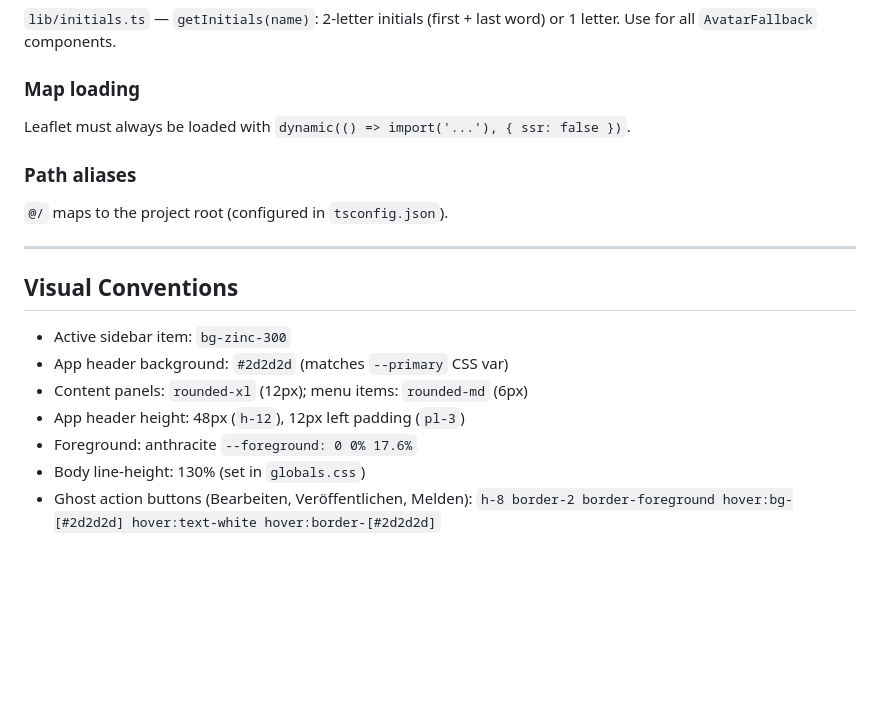
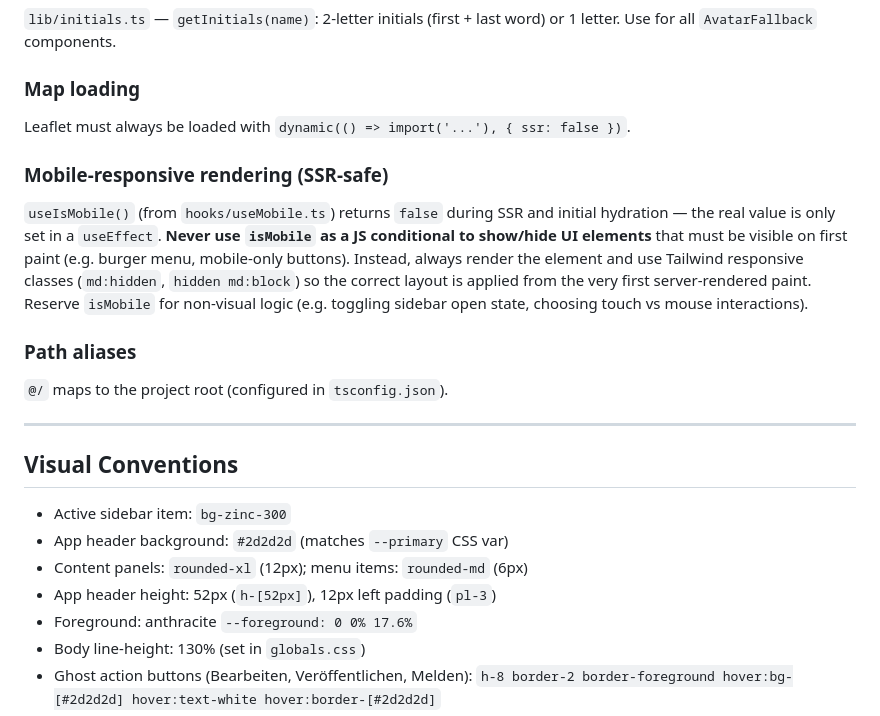
Before and after one commit to JonasASchmidt/detektor-hub, a Markdown page: CLAUDE.md, the part around the change. Rendered like a GitHub page; blank space fills up the shorter version.

```diff
--- a/CLAUDE.md
+++ b/CLAUDE.md
@@ -161,6 +161,9 @@ Non-route files inside a route folder must live in `_components/`. `page.tsx`, `
 ### Map loading
 Leaflet must always be loaded with `dynamic(() => import('...'), { ssr: false })`.
 
+### Mobile-responsive rendering (SSR-safe)
+`useIsMobile()` (from `hooks/useMobile.ts`) returns `false` during SSR and initial hydration — the real value is only set in a `useEffect`. **Never use `isMobile` as a JS conditional to show/hide UI elements** that must be visible on first paint (e.g. burger menu, mobile-only buttons). Instead, always render the element and use Tailwind responsive classes (`md:hidden`, `hidden md:block`) so the correct layout is applied from the very first server-rendered paint. Reserve `isMobile` for non-visual logic (e.g. toggling sidebar open state, choosing touch vs mouse interactions).
+
 ### Path aliases
 `@/` maps to the project root (configured in `tsconfig.json`).
 
@@ -171,7 +174,7 @@ Leaflet must always be loaded with `dynamic(() => import('...'), { ssr: false })
 - Active sidebar item: `bg-zinc-300`
 - App header background: `#2d2d2d` (matches `--primary` CSS var)
 - Content panels: `rounded-xl` (12px); menu items: `rounded-md` (6px)
-- App header height: 48px (`h-12`), 12px left padding (`pl-3`)
+- App header height: 52px (`h-[52px]`), 12px left padding (`pl-3`)
 - Foreground: anthracite `--foreground: 0 0% 17.6%`
 - Body line-height: 130% (set in `globals.css`)
 - Ghost action buttons (Bearbeiten, Veröffentlichen, Melden): `h-8 border-2 border-foreground hover:bg-[#2d2d2d] hover:text-white hover:border-[#2d2d2d]`
```
Also changed, not shown: PROBLEMS.md (+8 -0 lines).
